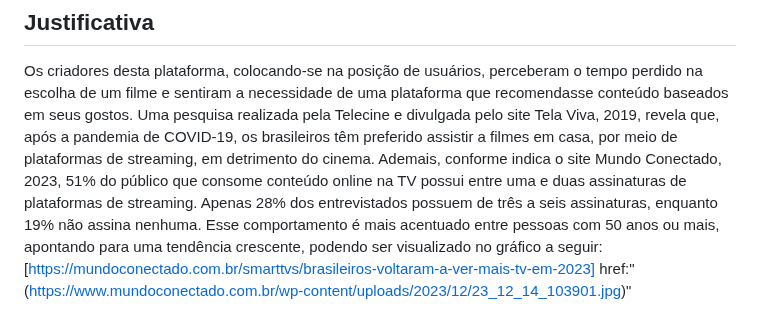
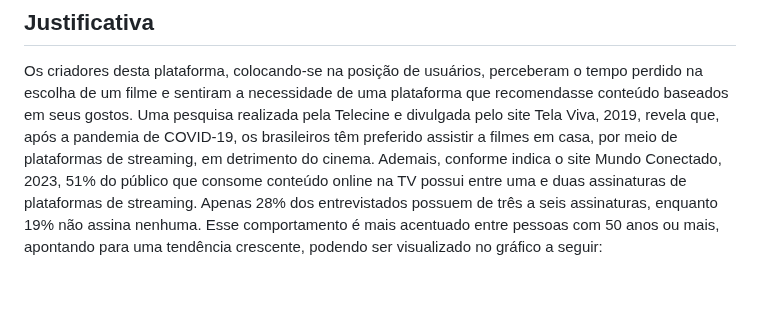
Before and after one commit to ICEI-PUC-Minas-PMV-ADS/pmv-ads-2024-1-e1-proj-web-t6-pmv-ads-2024-1-e1-projeto_entreteniment, a Markdown page: documentos/01-Documentação de Contexto.md, the part around one of its changes. Drawn GitHub-style; blank space fills up the shorter version.

```diff
--- a/documentos/01-Documentação de Contexto.md
+++ b/documentos/01-Documentação de Contexto.md
@@ -26,5 +26,4 @@ Os criadores desta plataforma, colocando-se na posição de usuários, percebera
 Uma pesquisa realizada pela Telecine e divulgada pelo site Tela Viva, 2019, revela que, após a pandemia de COVID-19, os brasileiros têm preferido assistir a filmes em casa, por meio de plataformas de streaming, em detrimento do cinema.
 Ademais, conforme indica o site Mundo Conectado, 2023, 51% do público que consome conteúdo online na TV possui entre uma e duas assinaturas de plataformas de streaming. Apenas 28% dos entrevistados possuem de três a seis assinaturas, enquanto 19% não assina nenhuma.
 Esse comportamento é mais acentuado entre pessoas com 50 anos ou mais, apontando para uma tendência crescente, podendo ser visualizado no gráfico a seguir:
-<a> [https://mundoconectado.com.br/smarttvs/brasileiros-voltaram-a-ver-mais-tv-em-2023] href:"(https://www.mundoconectado.com.br/wp-content/uploads/2023/12/23_12_14_103901.jpg)" </a>
 
```
Also changed, not shown: other parts of documentos/01-Documentação de Contexto.md (+2 -0 lines).
